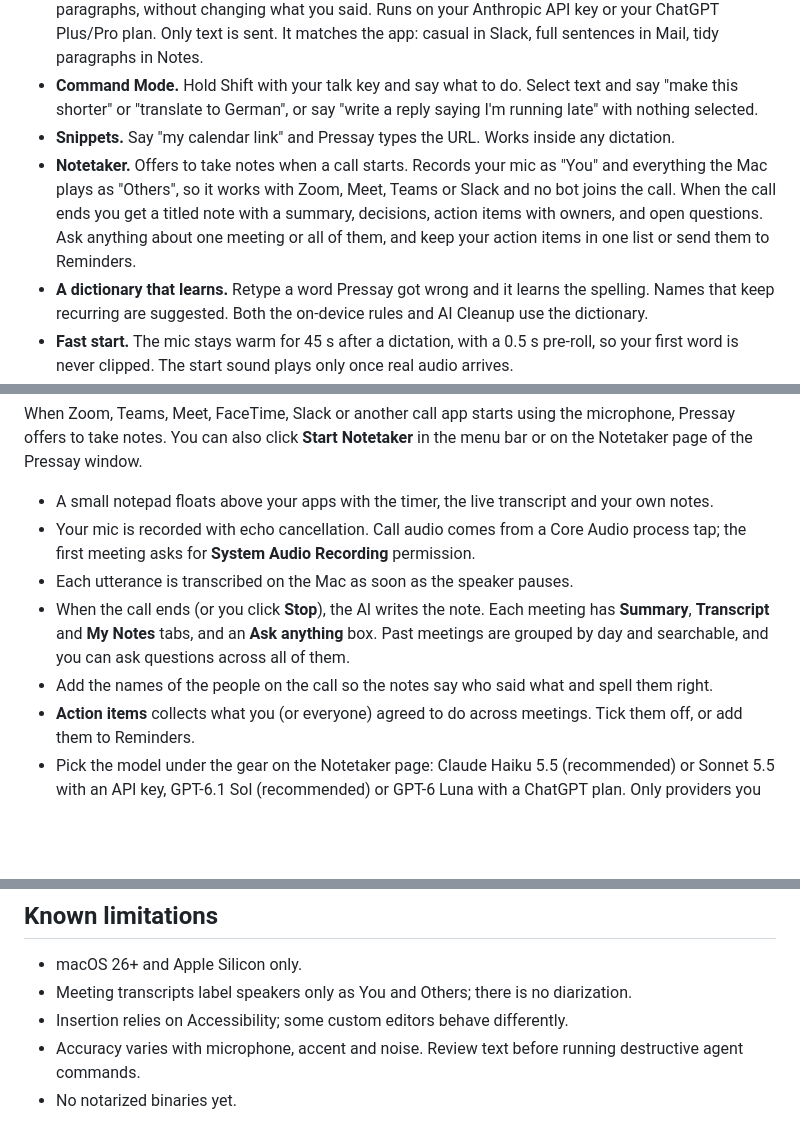
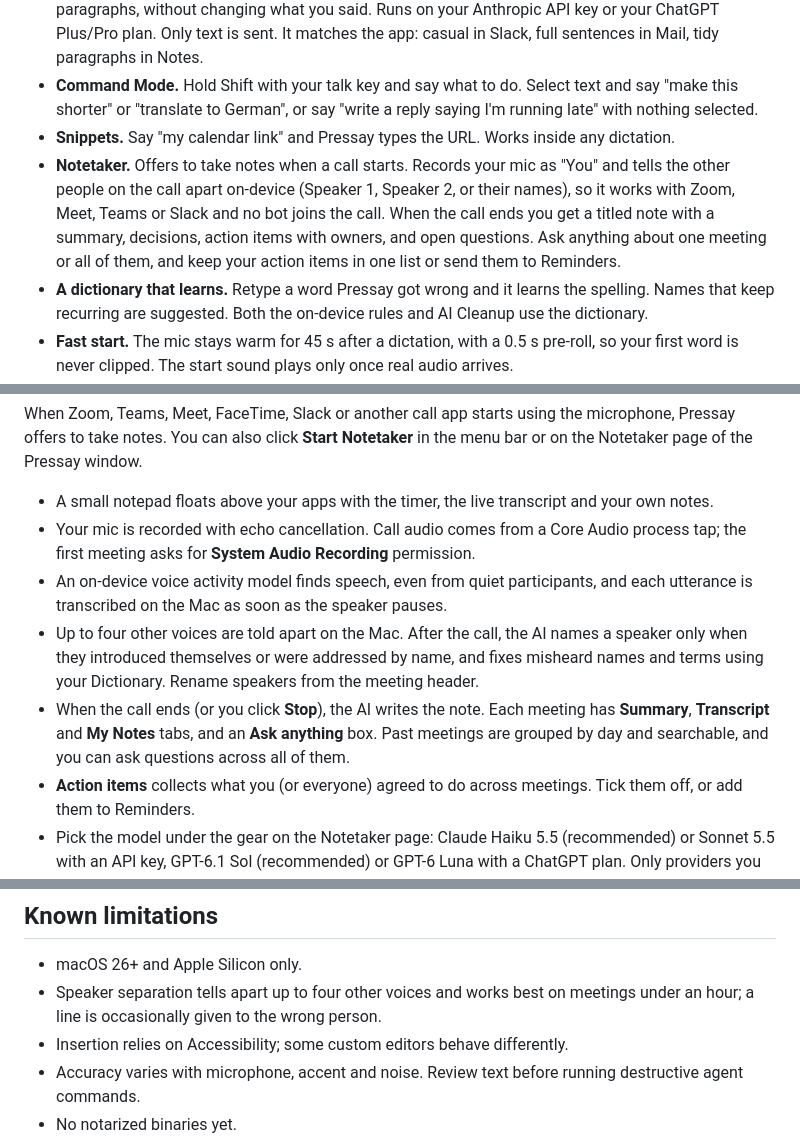
Before and after one commit to Zheruel/pressay-macos, a Markdown page: README.md, 3 parts joined by grey strips. Drawn GitHub-style; blank space fills up the shorter version.

Commit message:
README: speaker separation and voice activity

```diff
--- a/README.md
+++ b/README.md
@@ -34,7 +34,7 @@ No account, no telemetry, no subscription. Audio never leaves the Mac.
 - **AI Cleanup (optional).** Fixes misheard words, removes fillers and false starts, and formats lists and paragraphs, without changing what you said. Runs on your Anthropic API key or your ChatGPT Plus/Pro plan. Only text is sent. It matches the app: casual in Slack, full sentences in Mail, tidy paragraphs in Notes.
 - **Command Mode.** Hold Shift with your talk key and say what to do. Select text and say "make this shorter" or "translate to German", or say "write a reply saying I'm running late" with nothing selected.
 - **Snippets.** Say "my calendar link" and Pressay types the URL. Works inside any dictation.
-- **Notetaker.** Offers to take notes when a call starts. Records your mic as "You" and everything the Mac plays as "Others", so it works with Zoom, Meet, Teams or Slack and no bot joins the call. When the call ends you get a titled note with a summary, decisions, action items with owners, and open questions. Ask anything about one meeting or all of them, and keep your action items in one list or send them to Reminders.
+- **Notetaker.** Offers to take notes when a call starts. Records your mic as "You" and tells the other people on the call apart on-device (Speaker 1, Speaker 2, or their names), so it works with Zoom, Meet, Teams or Slack and no bot joins the call. When the call ends you get a titled note with a summary, decisions, action items with owners, and open questions. Ask anything about one meeting or all of them, and keep your action items in one list or send them to Reminders.
 - **A dictionary that learns.** Retype a word Pressay got wrong and it learns the spelling. Names that keep recurring are suggested. Both the on-device rules and AI Cleanup use the dictionary.
 - **Fast start.** The mic stays warm for 45 s after a dictation, with a 0.5 s pre-roll, so your first word is never clipped. The start sound plays only once real audio arrives.
 
@@ -88,9 +88,9 @@ When Zoom, Teams, Meet, FaceTime, Slack or another call app starts using the mic
 
 - A small notepad floats above your apps with the timer, the live transcript and your own notes.
 - Your mic is recorded with echo cancellation. Call audio comes from a Core Audio process tap; the first meeting asks for **System Audio Recording** permission.
-- Each utterance is transcribed on the Mac as soon as the speaker pauses.
+- An on-device voice activity model finds speech, even from quiet participants, and each utterance is transcribed on the Mac as soon as the speaker pauses.
+- Up to four other voices are told apart on the Mac. After the call, the AI names a speaker only when they introduced themselves or were addressed by name, and fixes misheard names and terms using your Dictionary. Rename speakers from the meeting header.
 - When the call ends (or you click **Stop**), the AI writes the note. Each meeting has **Summary**, **Transcript** and **My Notes** tabs, and an **Ask anything** box. Past meetings are grouped by day and searchable, and you can ask questions across all of them.
-- Add the names of the people on the call so the notes say who said what and spell them right.
 - **Action items** collects what you (or everyone) agreed to do across meetings. Tick them off, or add them to Reminders.
 - Pick the model under the gear on the Notetaker page: Claude Haiku 5.5 (recommended) or Sonnet 5.5 with an API key, GPT-6.1 Sol (recommended) or GPT-6 Luna with a ChatGPT plan. Only providers you have set up are listed.
 - Audio is never saved. Only the transcript and your notes go to the AI provider, to write the note or answer a question.
@@ -178,7 +178,7 @@ Benchmarks: [ASR](docs/benchmarks.md), [AI Cleanup](docs/claude-cleanup/README.m
 ## Known limitations
 
 - macOS 26+ and Apple Silicon only.
-- Meeting transcripts label speakers only as You and Others; there is no diarization.
+- Speaker separation tells apart up to four other voices and works best on meetings under an hour; a line is occasionally given to the wrong person.
 - Insertion relies on Accessibility; some custom editors behave differently.
 - Accuracy varies with microphone, accent and noise. Review text before running destructive agent commands.
 - No notarized binaries yet.
```
